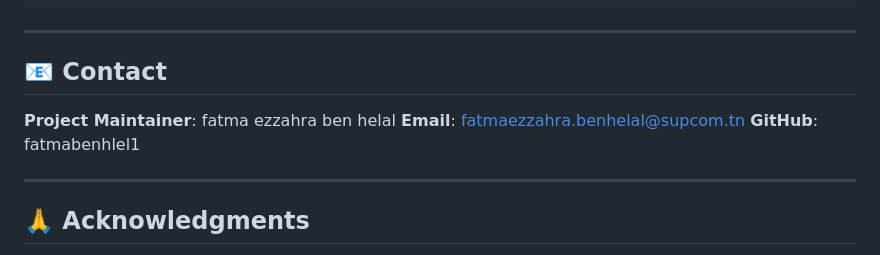
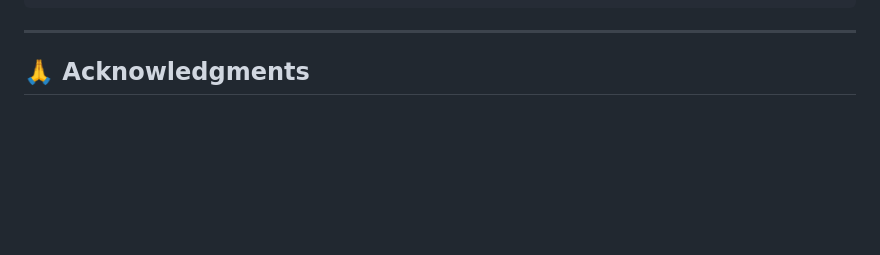
Before and after one commit to fatmabenhlel1/SoilMonitoringSystem, a Markdown page: README.md, the part around the change. Rendered like a GitHub page; blank space fills up the shorter version.

```diff
--- a/README.md
+++ b/README.md
@@ -976,13 +976,6 @@ SOFTWARE.
 
 ---
 
-## 📧 Contact
-
-**Project Maintainer**: fatma ezzahra ben helal
-**Email**: fatmaezzahra.benhelal@supcom.tn
-**GitHub**: fatmabenhlel1
-
----
 
 ## 🙏 Acknowledgments
 
```
